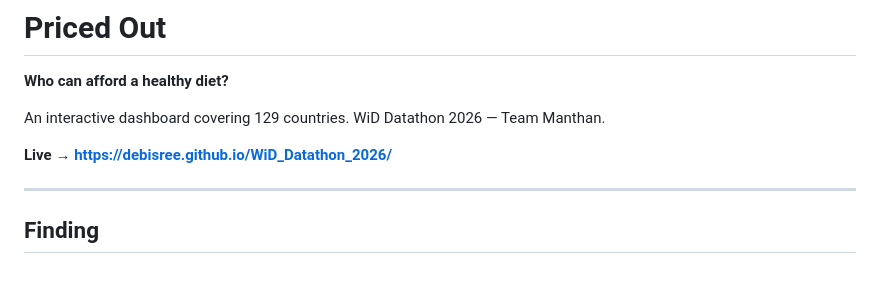
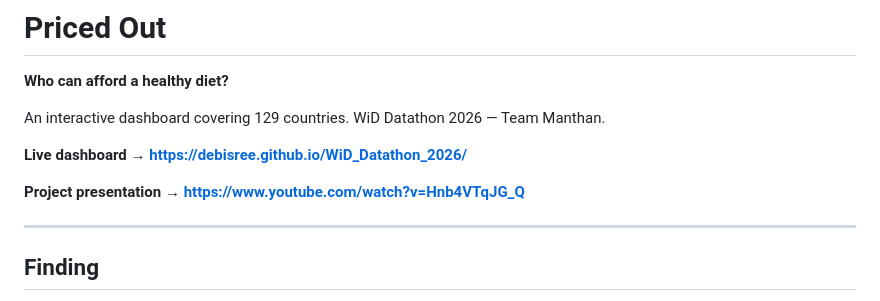
Before and after one commit to debisree/WiD_Datathon_2026, a Markdown page: README.md, the part around the change. Rendered like a GitHub page; blank space fills up the shorter version.

```diff
--- a/README.md
+++ b/README.md
@@ -4,7 +4,9 @@
 
 An interactive dashboard covering 129 countries. WiD Datathon 2026 — Team Manthan.
 
-**Live → https://debisree.github.io/WiD_Datathon_2026/**
+**Live dashboard → https://debisree.github.io/WiD_Datathon_2026/**
+
+**Project presentation → https://www.youtube.com/watch?v=Hnb4VTqJG_Q**
 
 ---
 
```
